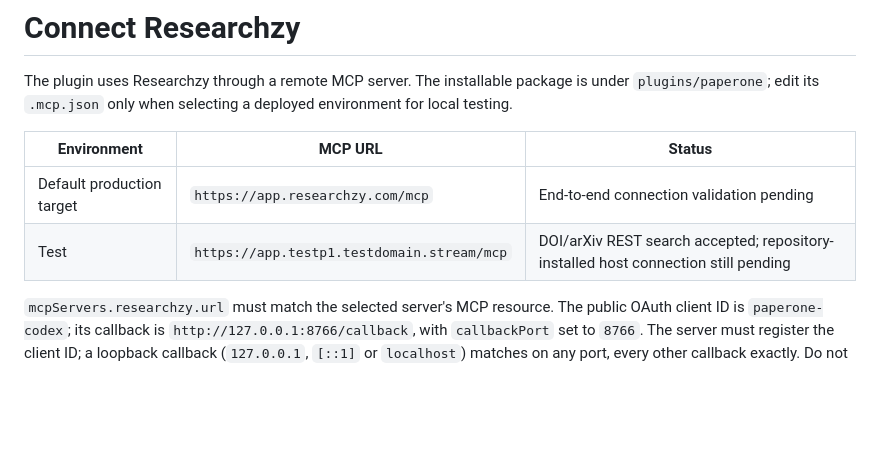
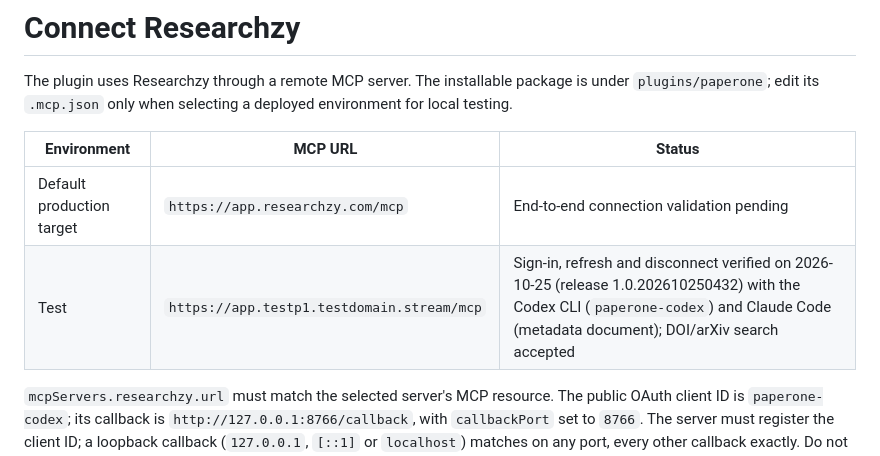
Before and after one commit to projectp1/paperone-plugin, a Markdown page: docs/connection.md, the part around the change. GitHub-like rendering; blank space fills up the shorter version.

Commit message:
Record the verified test-environment connection
Codex (paperone-codex) and Claude Code (metadata document) signed in, refreshed and were disconnected on the test environment, release 1.0.202610250432.

Co-Authored-By: Claude Opus 5.5 <noreply@anthropic.com>

```diff
--- a/docs/connection.md
+++ b/docs/connection.md
@@ -5,7 +5,7 @@ The plugin uses Researchzy through a remote MCP server. The installable package
 | Environment | MCP URL | Status |
 |---|---|---|
 | Default production target | `https://app.researchzy.com/mcp` | End-to-end connection validation pending |
-| Test | `https://app.testp1.testdomain.stream/mcp` | DOI/arXiv REST search accepted; repository-installed host connection still pending |
+| Test | `https://app.testp1.testdomain.stream/mcp` | Sign-in, refresh and disconnect verified on 2026-10-25 (release 1.0.202610250432) with the Codex CLI (`paperone-codex`) and Claude Code (metadata document); DOI/arXiv search accepted |
 
 `mcpServers.researchzy.url` must match the selected server's MCP resource. The public OAuth client ID is `paperone-codex`; its callback is `http://127.0.0.1:8766/callback`, with `callbackPort` set to `8766`. The server must register the client ID; a loopback callback (`127.0.0.1`, `[::1]` or `localhost`) matches on any port, every other callback exactly. Do not mix issuers or tokens between environments.
 
```
